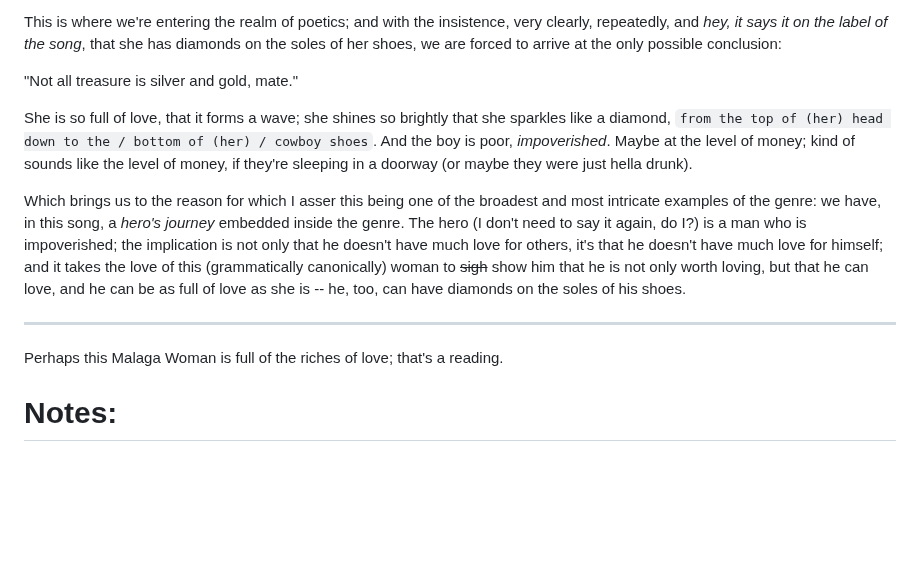
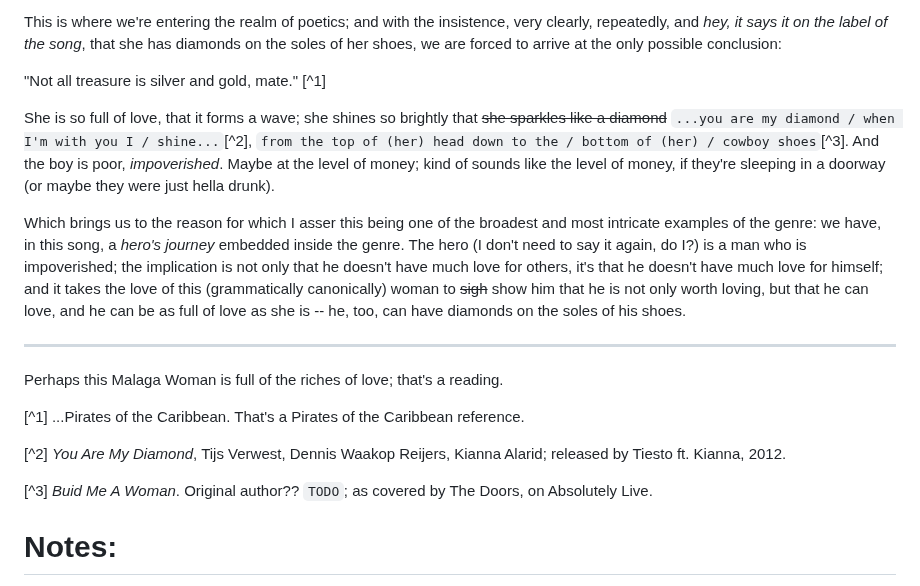
Before and after one commit to mapachurro/border-songs, a Markdown page: binder/03-alcanzar-la-ribera/01-malaguena-salerosa.md, the part around the change. Drawn GitHub-style; blank space fills up the shorter version.

Commit message:
Testing footnotes

```diff
--- a/binder/03-alcanzar-la-ribera/01-malaguena-salerosa.md
+++ b/binder/03-alcanzar-la-ribera/01-malaguena-salerosa.md
@@ -89,9 +89,9 @@ Where Simon tends to lose touch with literality is somewhere around `...He makes
 
 This is where we're entering the realm of poetics; and with the insistence, very clearly, repeatedly, and *hey, it says it on the label of the song*, that she has diamonds on the soles of her shoes, we are forced to arrive at the only possible conclusion:
 
-"Not all treasure is silver and gold, mate."
+"Not all treasure is silver and gold, mate." [^1]
 
-She is so full of love, that it forms a wave; she shines so brightly that she sparkles like a diamond, `from the top of (her) head down to the / bottom of (her) / cowboy shoes`. And the boy is poor, *impoverished*. Maybe at the level of money; kind of sounds like the level of money, if they're sleeping in a doorway (or maybe they were just hella drunk).
+She is so full of love, that it forms a wave; she shines so brightly that ~~she sparkles like a diamond~~ `...you are my diamond / when I'm with you I / shine...`[^2], `from the top of (her) head down to the / bottom of (her) / cowboy shoes`[^3]. And the boy is poor, *impoverished*. Maybe at the level of money; kind of sounds like the level of money, if they're sleeping in a doorway (or maybe they were just hella drunk).
 
 Which brings us to the reason for which I asser this being one of the broadest and most intricate examples of the genre: we have, in this song, a *hero's journey* embedded inside the genre. The hero (I don't need to say it again, do I?) is a man who is impoverished; the implication is not only that he doesn't have much love for others, it's that he doesn't have much love for himself; and it takes the love of this (grammatically canonically) woman to ~~sigh~~ show him that he is not only worth loving, but that he can love, and he can be as full of love as she is -- he, too, can have diamonds on the soles of his shoes.
 
@@ -99,8 +99,11 @@ Which brings us to the reason for which I asser this being one of the broadest a
 
 Perhaps this Malaga Woman is full of the riches of love; that's a reading.
 
+[^1] ...Pirates of the Caribbean. That's a Pirates of the Caribbean reference.
 
+[^2] *You Are My Diamond*, Tijs Verwest, Dennis Waakop Reijers, Kianna Alarid; released by Tiesto ft. Kianna, 2012.
 
+[^3] *Buid Me A Woman*. Original author?? `TODO`; as covered by The Doors, on Absolutely Live.
 
 
 
```
